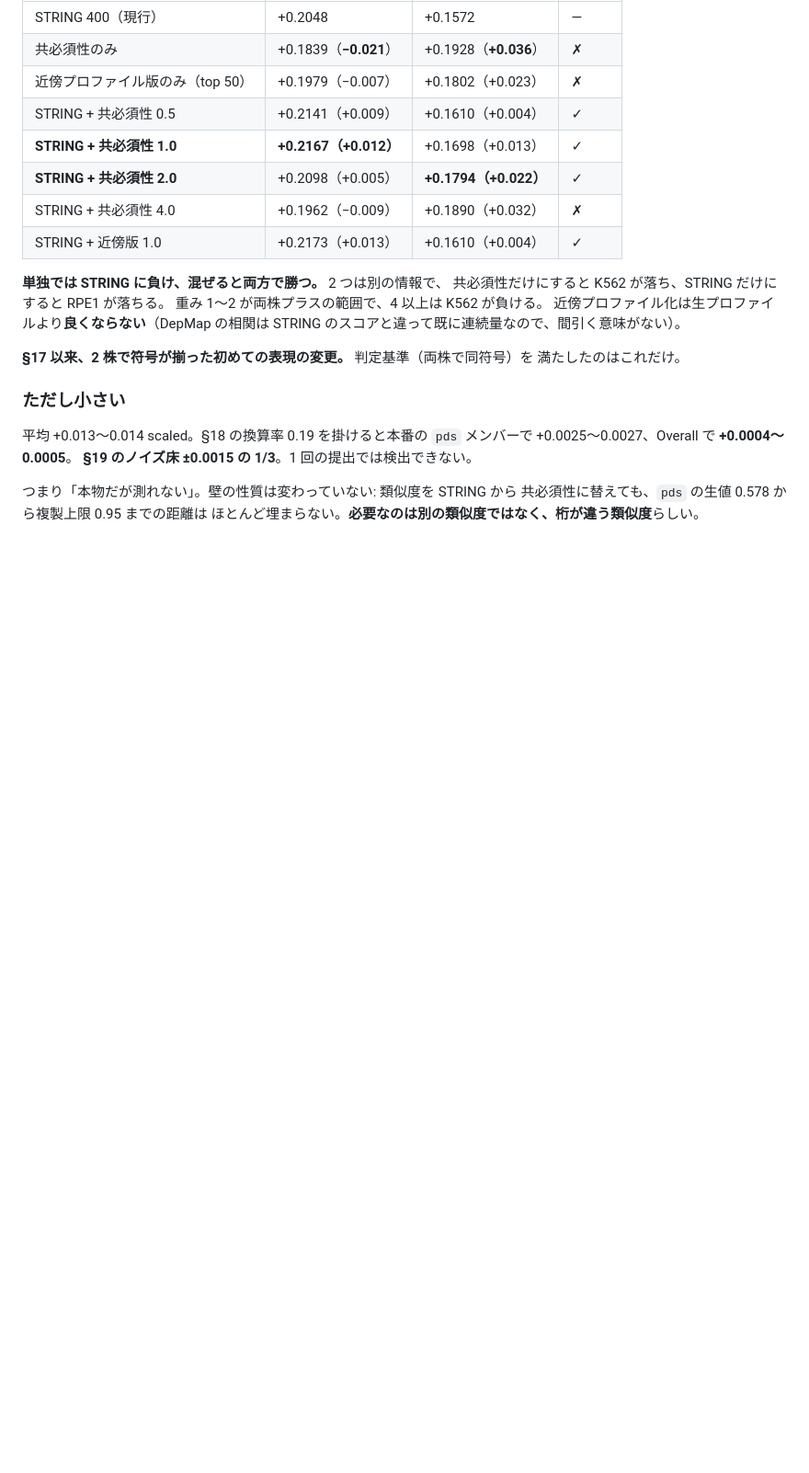
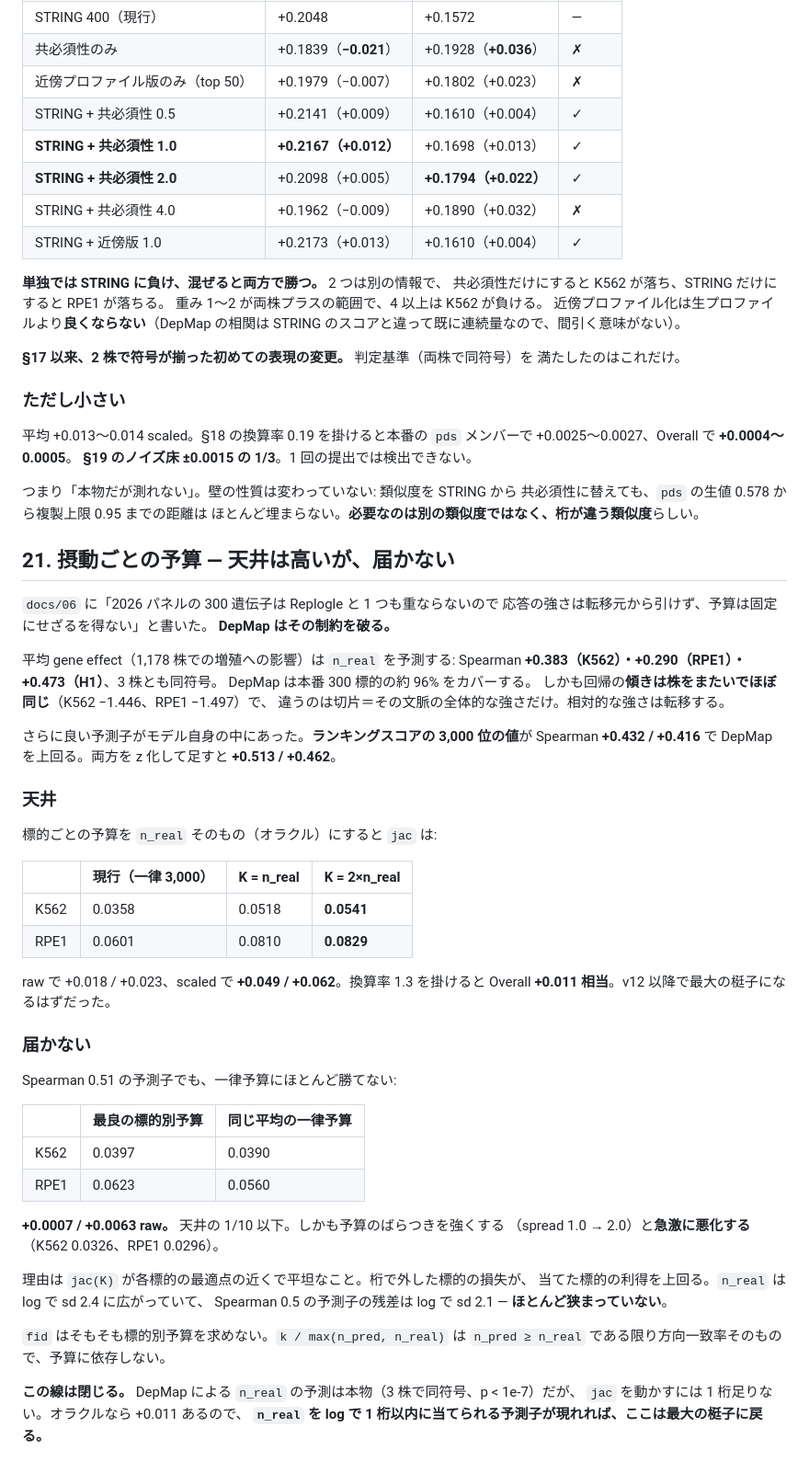
Before and after one commit to pphouse/virtual_cell, a Markdown page: docs/08-細胞株パネルで回すループ.md, the part around the change. Shown at 92% size. Drawn GitHub-style; blank space fills up the shorter version.

Commit message:
A per-target budget has the largest ceiling left, and we cannot reach it
docs/06 said the 2026 panel shares no gene with the Replogle library, so the
size of a response cannot be transferred and the budget has to be flat.
DepMap breaks that: mean gene effect predicts n_real at Spearman +0.38, +0.29
and +0.47 on the three lines, same sign everywhere, over 96% of the panel's
targets. The regression's slope is the same across lines (-1.446, -1.497) and
only the intercept -- the context's overall strength -- differs, so the
relative size does transfer. The model's own ranking score at rank 3000 turns
out to predict it better still (+0.43, +0.42), and the two together reach
+0.51 and +0.46.

Sized by the true n_real, the Jaccard goes from 0.0358 to 0.0541 on K562 and
0.0601 to 0.0829 on RPE1 -- +0.049 and +0.062 of member score, about +0.011 of
Overall, the largest lever since v12.

At Spearman 0.51 it delivers +0.0007 and +0.0063 raw, a tenth of that, and
spreading the budget harder makes it sharply worse. The Jaccard is flat near
each target's optimum, so mis-sizing by an order of magnitude costs more than
right-sizing gains, and n_real spans sd 2.4 in log with a residual of 2.1.
Fidelity does not want a per-target budget at all: k/max(n_pred, n_real) is
just the directional accuracy while n_pred >= n_real.

Closing the line. It reopens the moment something predicts n_real to within
an order of magnitude.

```diff
--- a/docs/08-細胞株パネルで回すループ.md
+++ b/docs/08-細胞株パネルで回すループ.md
@@ -621,3 +621,53 @@ STRING のスコアと違って既に連続量なので、間引く意味がな
 つまり「本物だが測れない」。壁の性質は変わっていない: 類似度を STRING から
 共必須性に替えても、`pds` の生値 0.578 から複製上限 0.95 までの距離は
 ほとんど埋まらない。**必要なのは別の類似度ではなく、桁が違う類似度**らしい。
+
+## 21. 摂動ごとの予算 — 天井は高いが、届かない
+
+`docs/06` に「2026 パネルの 300 遺伝子は Replogle と 1 つも重ならないので
+応答の強さは転移元から引けず、予算は固定にせざるを得ない」と書いた。
+**DepMap はその制約を破る。**
+
+平均 gene effect（1,178 株での増殖への影響）は `n_real` を予測する:
+Spearman **+0.383（K562）・+0.290（RPE1）・+0.473（H1）**、3 株とも同符号。
+DepMap は本番 300 標的の約 96% をカバーする。
+しかも回帰の**傾きは株をまたいでほぼ同じ**（K562 −1.446、RPE1 −1.497）で、
+違うのは切片＝その文脈の全体的な強さだけ。相対的な強さは転移する。
+
+さらに良い予測子がモデル自身の中にあった。**ランキングスコアの 3,000 位の値**が
+Spearman **+0.432 / +0.416** で DepMap を上回る。両方を z 化して足すと **+0.513 / +0.462**。
+
+### 天井
+
+標的ごとの予算を `n_real` そのもの（オラクル）にすると `jac` は:
+
+| | 現行（一律 3,000） | K = n_real | K = 2×n_real |
+|---|---|---|---|
+| K562 | 0.0358 | 0.0518 | **0.0541** |
+| RPE1 | 0.0601 | 0.0810 | **0.0829** |
+
+raw で +0.018 / +0.023、scaled で **+0.049 / +0.062**。換算率 1.3 を掛けると
+Overall **+0.011 相当**。v12 以降で最大の梃子になるはずだった。
+
+### 届かない
+
+Spearman 0.51 の予測子でも、一律予算にほとんど勝てない:
+
+| | 最良の標的別予算 | 同じ平均の一律予算 |
+|---|---|---|
+| K562 | 0.0397 | 0.0390 |
+| RPE1 | 0.0623 | 0.0560 |
+
+**+0.0007 / +0.0063 raw。** 天井の 1/10 以下。しかも予算のばらつきを強くする
+（spread 1.0 → 2.0）と**急激に悪化する**（K562 0.0326、RPE1 0.0296）。
+
+理由は `jac(K)` が各標的の最適点の近くで平坦なこと。桁で外した標的の損失が、
+当てた標的の利得を上回る。`n_real` は log で sd 2.4 に広がっていて、
+Spearman 0.5 の予測子の残差は log で sd 2.1 — **ほとんど狭まっていない**。
+
+`fid` はそもそも標的別予算を求めない。`k / max(n_pred, n_real)` は
+`n_pred ≥ n_real` である限り方向一致率そのもので、予算に依存しない。
+
+**この線は閉じる。** DepMap による `n_real` の予測は本物（3 株で同符号、p < 1e-7）だが、
+`jac` を動かすには 1 桁足りない。オラクルなら +0.011 あるので、
+**`n_real` を log で 1 桁以内に当てられる予測子が現れれば、ここは最大の梃子に戻る。**
```
